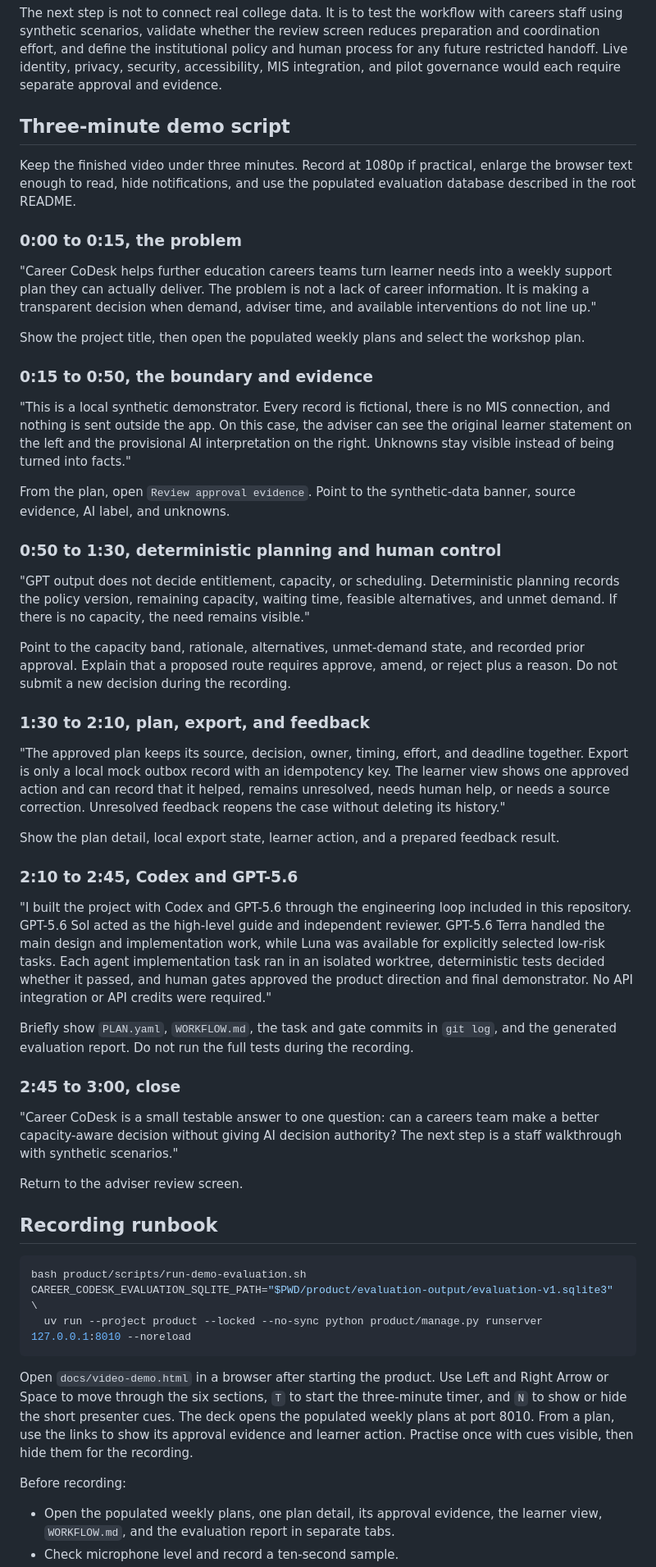
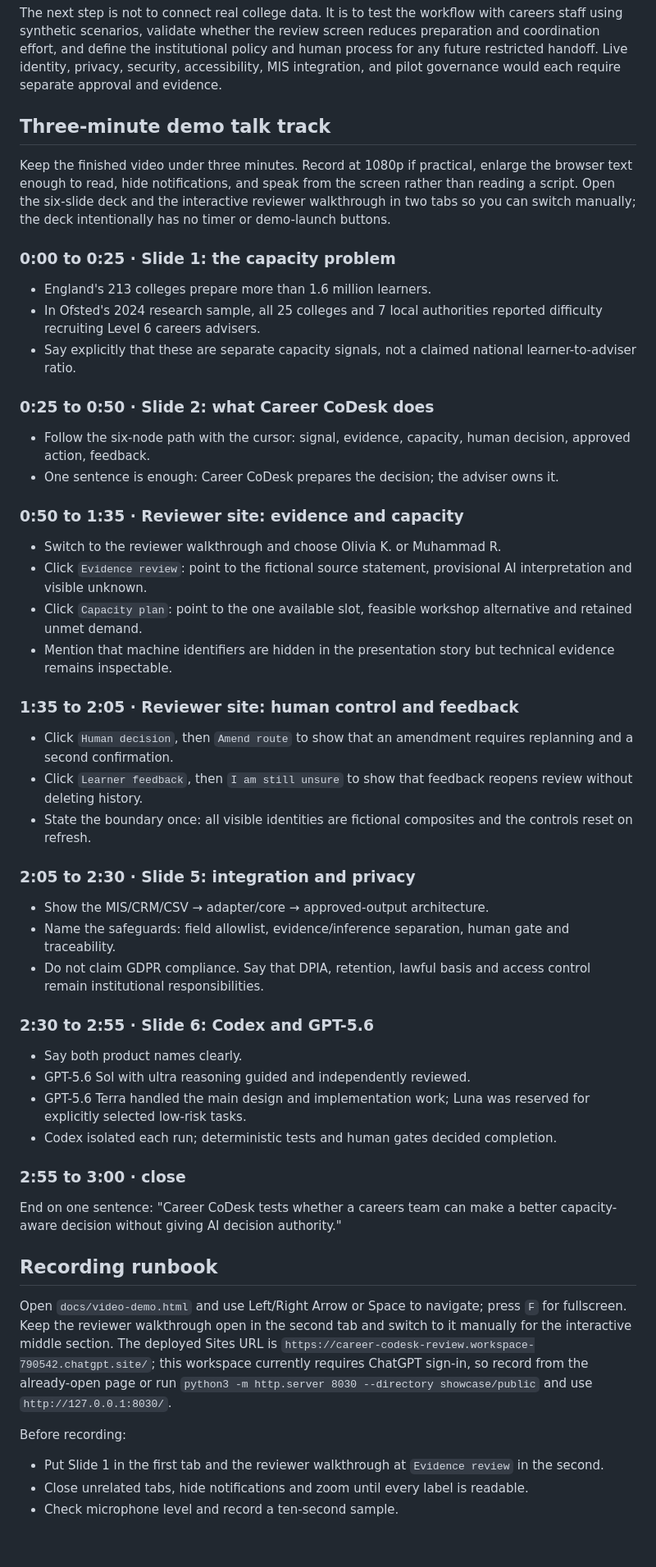
Before and after one commit to xingaobio/career-codesk, a Markdown page: SUBMISSION.md, the part around the change printed below. Shown: that part at 82% size. Rendered like a GitHub page; blank space fills up the shorter version.

````diff
--- a/SUBMISSION.md
+++ b/SUBMISSION.md
@@ -49,57 +49,57 @@ The second challenge was keeping the automated development loop useful without l
 
 The next step is not to connect real college data. It is to test the workflow with careers staff using synthetic scenarios, validate whether the review screen reduces preparation and coordination effort, and define the institutional policy and human process for any future restricted handoff. Live identity, privacy, security, accessibility, MIS integration, and pilot governance would each require separate approval and evidence.
 
-## Three-minute demo script
+## Three-minute demo talk track
 
-Keep the finished video under three minutes. Record at 1080p if practical, enlarge the browser text enough to read, hide notifications, and use the populated evaluation database described in the root README.
+Keep the finished video under three minutes. Record at 1080p if practical, enlarge the browser text enough to read, hide notifications, and speak from the screen rather than reading a script. Open the six-slide deck and the interactive reviewer walkthrough in two tabs so you can switch manually; the deck intentionally has no timer or demo-launch buttons.
 
-### 0:00 to 0:15, the problem
+### 0:00 to 0:25 · Slide 1: the capacity problem
 
-"Career CoDesk helps further education careers teams turn learner needs into a weekly support plan they can actually deliver. The problem is not a lack of career information. It is making a transparent decision when demand, adviser time, and available interventions do not line up."
+- England's 213 colleges prepare more than 1.6 million learners.
+- In Ofsted's 2024 research sample, all 25 colleges and 7 local authorities reported difficulty recruiting Level 6 careers advisers.
+- Say explicitly that these are separate capacity signals, not a claimed national learner-to-adviser ratio.
 
-Show the project title, then open the populated weekly plans and select the workshop plan.
+### 0:25 to 0:50 · Slide 2: what Career CoDesk does
 
-### 0:15 to 0:50, the boundary and evidence
+- Follow the six-node path with the cursor: signal, evidence, capacity, human decision, approved action, feedback.
+- One sentence is enough: Career CoDesk prepares the decision; the adviser owns it.
 
-"This is a local synthetic demonstrator. Every record is fictional, there is no MIS connection, and nothing is sent outside the app. On this case, the adviser can see the original learner statement on the left and the provisional AI interpretation on the right. Unknowns stay visible instead of being turned into facts."
+### 0:50 to 1:35 · Reviewer site: evidence and capacity
 
-From the plan, open `Review approval evidence`. Point to the synthetic-data banner, source evidence, AI label, and unknowns.
+- Switch to the reviewer walkthrough and choose Olivia K. or Muhammad R.
+- Click `Evidence review`: point to the fictional source statement, provisional AI interpretation and visible unknown.
+- Click `Capacity plan`: point to the one available slot, feasible workshop alternative and retained unmet demand.
+- Mention that machine identifiers are hidden in the presentation story but technical evidence remains inspectable.
 
-### 0:50 to 1:30, deterministic planning and human control
+### 1:35 to 2:05 · Reviewer site: human control and feedback
 
-"GPT output does not decide entitlement, capacity, or scheduling. Deterministic planning records the policy version, remaining capacity, waiting time, feasible alternatives, and unmet demand. If there is no capacity, the need remains visible."
+- Click `Human decision`, then `Amend route` to show that an amendment requires replanning and a second confirmation.
+- Click `Learner feedback`, then `I am still unsure` to show that feedback reopens review without deleting history.
+- State the boundary once: all visible identities are fictional composites and the controls reset on refresh.
 
-Point to the capacity band, rationale, alternatives, unmet-demand state, and recorded prior approval. Explain that a proposed route requires approve, amend, or reject plus a reason. Do not submit a new decision during the recording.
+### 2:05 to 2:30 · Slide 5: integration and privacy
 
-### 1:30 to 2:10, plan, export, and feedback
+- Show the MIS/CRM/CSV → adapter/core → approved-output architecture.
+- Name the safeguards: field allowlist, evidence/inference separation, human gate and traceability.
+- Do not claim GDPR compliance. Say that DPIA, retention, lawful basis and access control remain institutional responsibilities.
 
-"The approved plan keeps its source, decision, owner, timing, effort, and deadline together. Export is only a local mock outbox record with an idempotency key. The learner view shows one approved action and can record that it helped, remains unresolved, needs human help, or needs a source correction. Unresolved feedback reopens the case without deleting its history."
+### 2:30 to 2:55 · Slide 6: Codex and GPT-5.6
 
-Show the plan detail, local export state, learner action, and a prepared feedback result.
+- Say both product names clearly.
+- GPT-5.6 Sol with ultra reasoning guided and independently reviewed.
+- GPT-5.6 Terra handled the main design and implementation work; Luna was reserved for explicitly selected low-risk tasks.
+- Codex isolated each run; deterministic tests and human gates decided completion.
 
-### 2:10 to 2:45, Codex and GPT-5.6
+### 2:55 to 3:00 · close
 
-"I built the project with Codex and GPT-5.6 through the engineering loop included in this repository. GPT-5.6 Sol acted as the high-level guide and independent reviewer. GPT-5.6 Terra handled the main design and implementation work, while Luna was available for explicitly selected low-risk tasks. Each agent implementation task ran in an isolated worktree, deterministic tests decided whether it passed, and human gates approved the product direction and final demonstrator. No API integration or API credits were required."
-
-Briefly show `PLAN.yaml`, `WORKFLOW.md`, the task and gate commits in `git log`, and the generated evaluation report. Do not run the full tests during the recording.
-
-### 2:45 to 3:00, close
-
-"Career CoDesk is a small testable answer to one question: can a careers team make a better capacity-aware decision without giving AI decision authority? The next step is a staff walkthrough with synthetic scenarios."
-
-Return to the adviser review screen.
+End on one sentence: "Career CoDesk tests whether a careers team can make a better capacity-aware decision without giving AI decision authority."
 
 ## Recording runbook
 
-```sh
-bash product/scripts/run-demo-evaluation.sh
-CAREER_CODESK_EVALUATION_SQLITE_PATH="$PWD/product/evaluation-output/evaluation-v1.sqlite3" \
-  uv run --project product --locked --no-sync python product/manage.py runserver 127.0.0.1:8010 --noreload
-```
-
-Open `docs/video-demo.html` in a browser after starting the product. Use Left and Right Arrow or Space to move through the six sections, `T` to start the three-minute timer, and `N` to show or hide the short presenter cues. The deck opens the populated weekly plans at port 8010. From a plan, use the links to show its approval evidence and learner action. Practise once with cues visible, then hide them for the recording.
+Open `docs/video-demo.html` and use Left/Right Arrow or Space to navigate; press `F` for fullscreen. Keep the reviewer walkthrough open in the second tab and switch to it manually for the interactive middle section. The deployed Sites URL is `https://career-codesk-review.workspace-790542.chatgpt.site/`; this workspace currently requires ChatGPT sign-in, so record from the already-open page or run `python3 -m http.server 8030 --directory showcase/public` and use `http://127.0.0.1:8030/`.
 
 Before recording:
 
-- Open the populated weekly plans, one plan detail, its approval evidence, the learner view, `WORKFLOW.md`, and the evaluation report in separate tabs.
+- Put Slide 1 in the first tab and the reviewer walkthrough at `Evidence review` in the second.
+- Close unrelated tabs, hide notifications and zoom until every label is readable.
 - Check microphone level and record a ten-second sample.
````
Also changed, not shown: other parts of SUBMISSION.md (+4 -2 lines), README.md (+23 -12 lines), showcase/README.md (added, +27 -0 lines), docs/showcase-assets/showcase-architecture.png (added), docs/showcase-assets/showcase-journey.png (added), docs/showcase-assets/showcase-overview.png (added), docs/showcase-assets/showcase-review.png (added), 9 other files.
